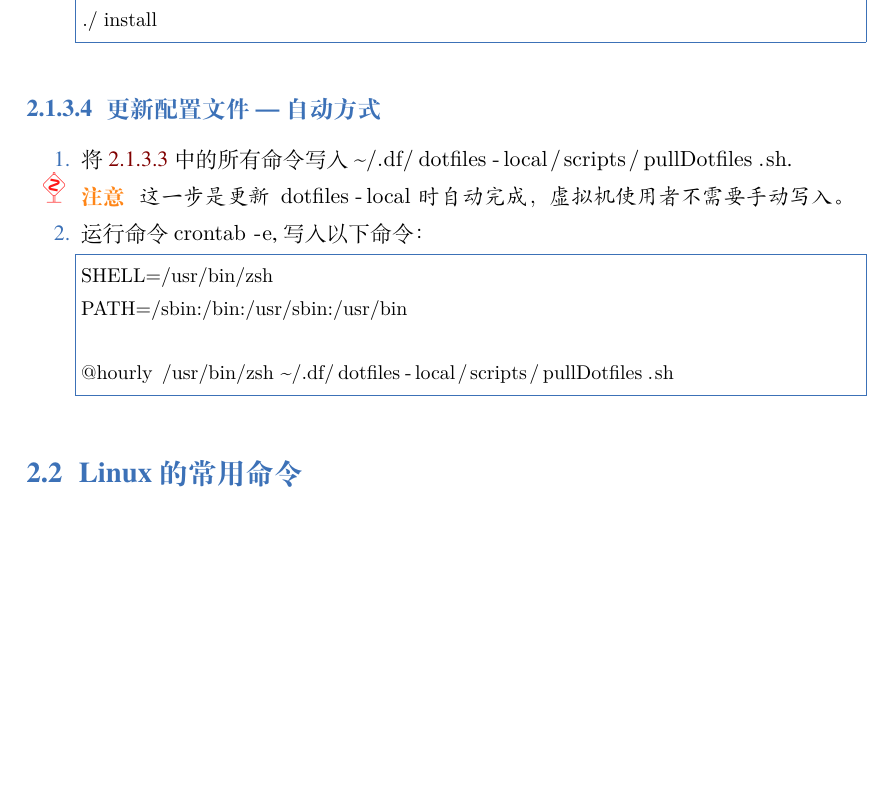
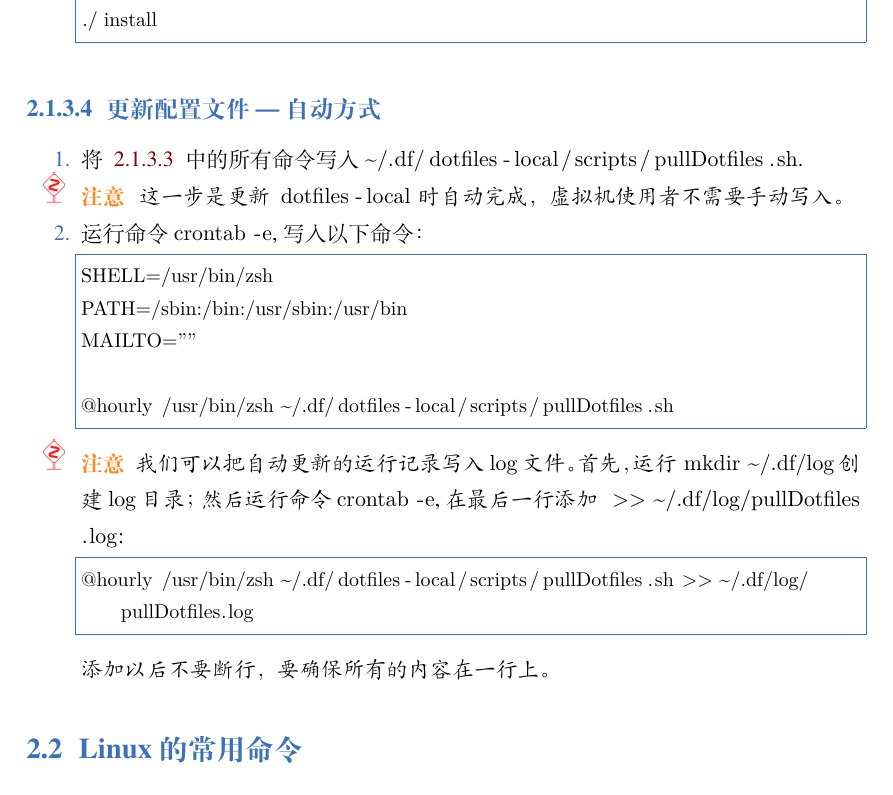
Before and after one commit to sierxue/toolsRes, a LaTeX book (toolsRes.tex): part of page 8 of 13 before the commit and part of page 8 of 14 after it, cut so that both start at the same text, the shorter picture padded with empty space. Compiled offline with XeLaTeX; a missing font is replaced by an installed copy or a similar font.

Commit message:
linux: 将自动更新配置的过程写入 log 文件。

```diff
--- a/toolsRes.tex
+++ b/toolsRes.tex
@@ -199,7 +199,7 @@ git submodule update --remote --recursive
 \label{ssub:update-dotfiles-crontab}
 
 \begin{enumerate}
-    \item 将 \ref{ssub:update-dotfiles-manual} 中的所有命令写入
+    \item 将 ~\ref{ssub:update-dotfiles-manual}~ 中的所有命令写入
         \lstinline{~/.df/dotfiles-local/scripts/pullDotfiles.sh}.
         \begin{note}\label{note:update-dotfiles-crontab}
             这一步是更新 \lstinline{dotfiles-local} 时
@@ -209,9 +209,20 @@ git submodule update --remote --recursive
 \begin{lstlisting}[escapeinside=``]
 SHELL=/usr/bin/zsh
 PATH=/sbin:/bin:/usr/sbin:/usr/bin
+MAILTO=""
 
 @hourly  /usr/bin/zsh ~/.df/dotfiles-local/scripts/pullDotfiles.sh
 \end{lstlisting}
+\begin{note}\label{note:crontab}
+    我们可以把自动更新的运行记录写入 \lstinline{log} 文件。
+    首先，运行~ \lstinline{mkdir ~/.df/log} 创建 \lstinline{log} 目录；
+    然后运行命令 \lstinline{crontab -e}, 在最后一行添加
+    \lstinline{ >> ~/.df/log/pullDotfiles.log}:
+\begin{lstlisting}[escapeinside=``]
+@hourly  /usr/bin/zsh ~/.df/dotfiles-local/scripts/pullDotfiles.sh >> ~/.df/log/pullDotfiles.log
+\end{lstlisting}
+添加以后不要断行，要确保所有的内容在一行上。
+\end{note}
 \end{enumerate}
 
 %\section{Linux 的学习方式}%
```
